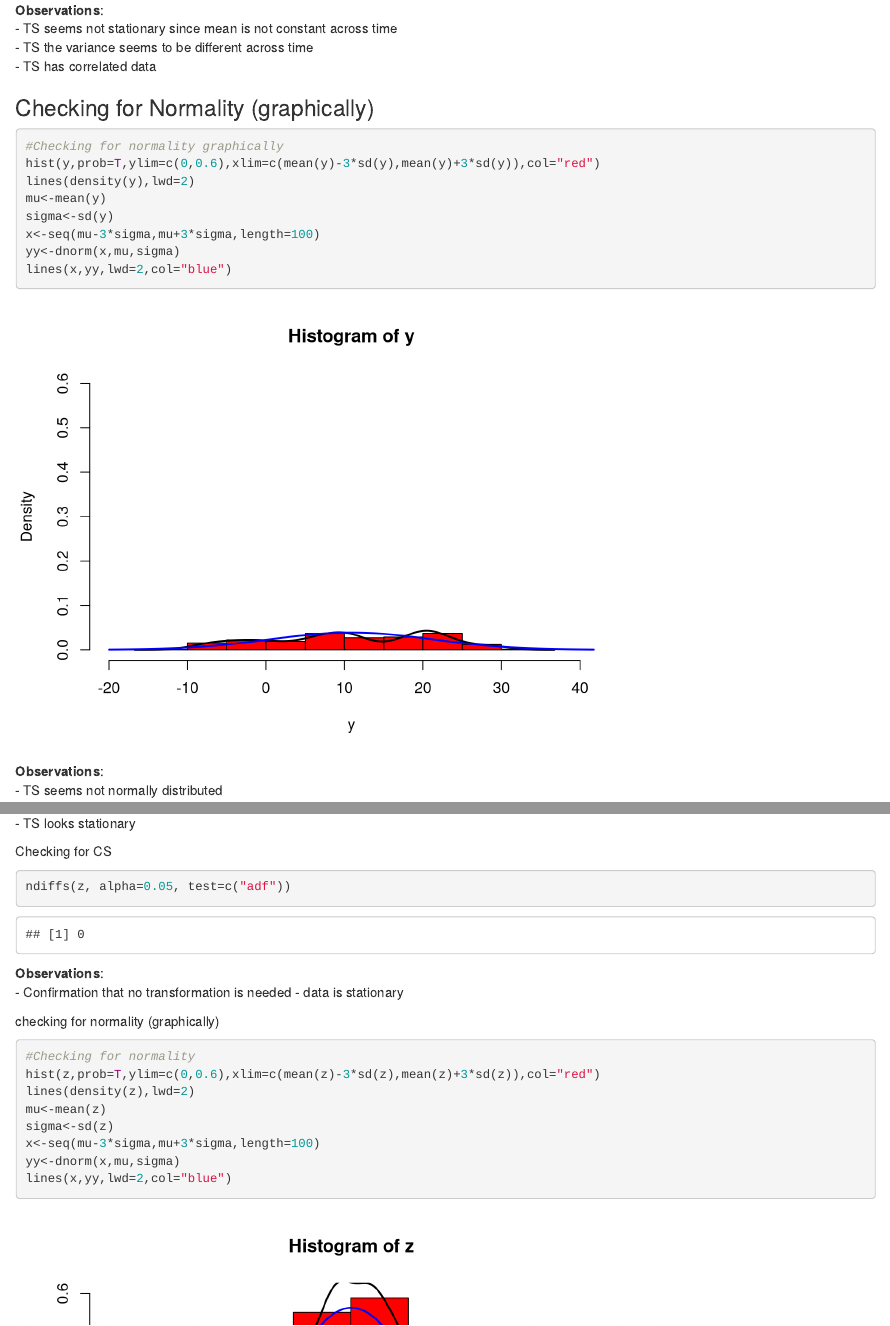
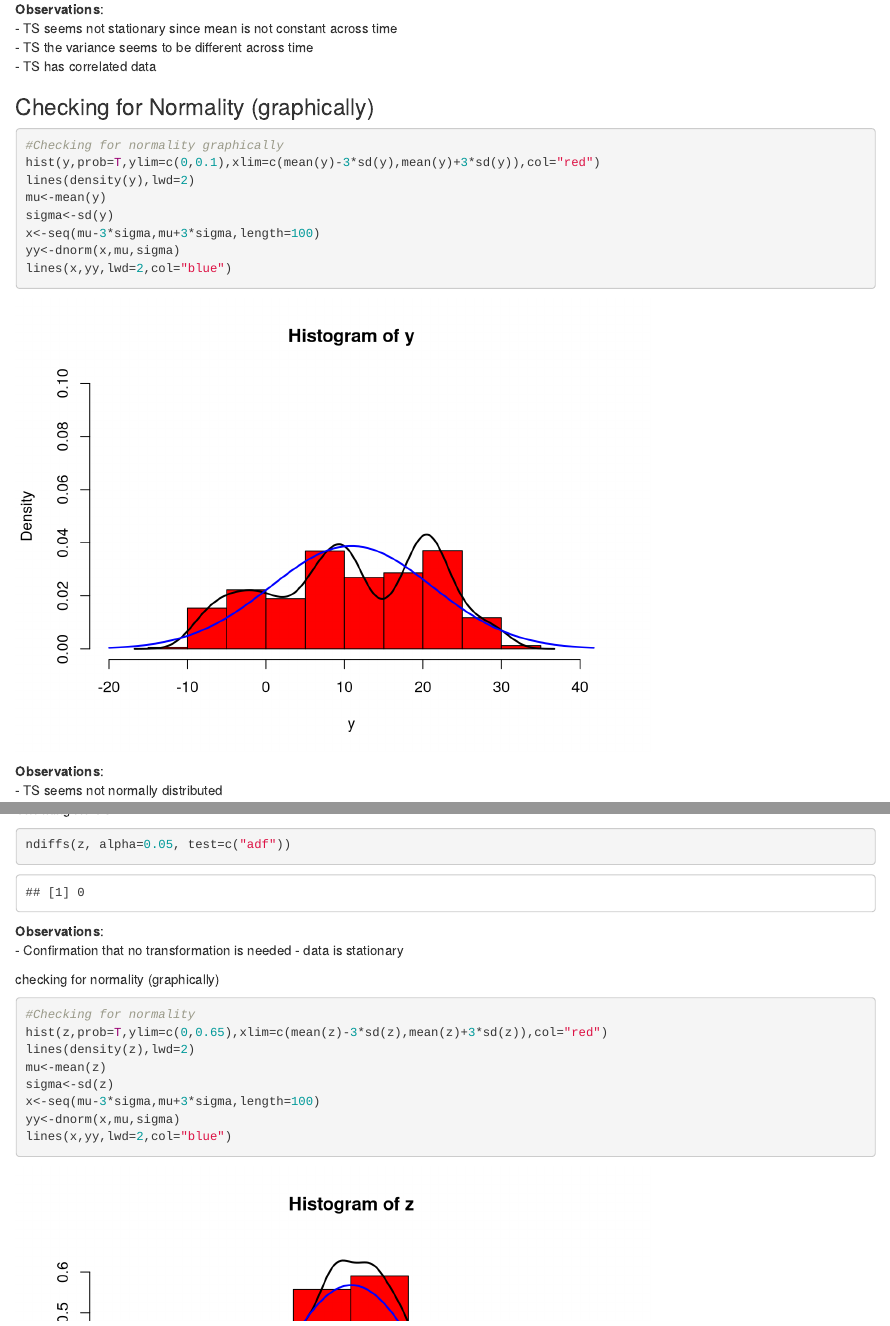
Before and after one commit to LucaFiume/TimeSeriesAnalysis_HM1, an R Markdown document (h1.Rmd): the page in a window 1100 px wide, from 17530 px down before the commit and from 17570 px down after it, so that both start at the same text, and a second part further down, joined at a grey line. Rendered offline with R 4.5, knitr and Pandoc, with nearby package versions.

Commit message:
Histograp y-axis changes and observation indentations
- Changed the Histogram y-axis for series 2,3 and 7 so that they fit better and are more understadable.
- Indented  bullet points for observations on multiple lines

````diff
--- a/h1.Rmd
+++ b/h1.Rmd
@@ -876,7 +876,7 @@ pacf(y)
 ### Checking for Normality (graphically)
 ```{r}
 #Checking for normality graphically
-hist(y,prob=T,ylim=c(0,0.6),xlim=c(mean(y)-3*sd(y),mean(y)+3*sd(y)),col="red")
+hist(y,prob=T,ylim=c(0,0.1),xlim=c(mean(y)-3*sd(y),mean(y)+3*sd(y)),col="red")
 lines(density(y),lwd=2)
 mu<-mean(y)
 sigma<-sd(y)
@@ -992,7 +992,7 @@ ndiffs(z, alpha=0.05, test=c("adf"))
 checking for normality (graphically)
 ```{r}
 #Checking for normality
-hist(z,prob=T,ylim=c(0,0.6),xlim=c(mean(z)-3*sd(z),mean(z)+3*sd(z)),col="red")
+hist(z,prob=T,ylim=c(0,0.65),xlim=c(mean(z)-3*sd(z),mean(z)+3*sd(z)),col="red")
 lines(density(z),lwd=2)
 mu<-mean(z)
 sigma<-sd(z)
````
Also changed, not shown: h1.nb.html.
